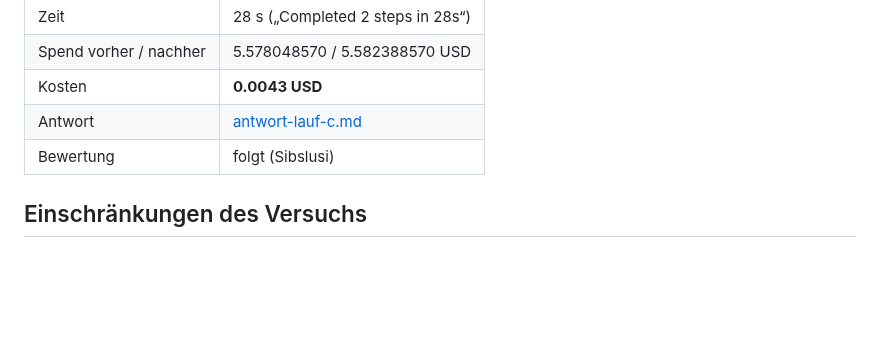
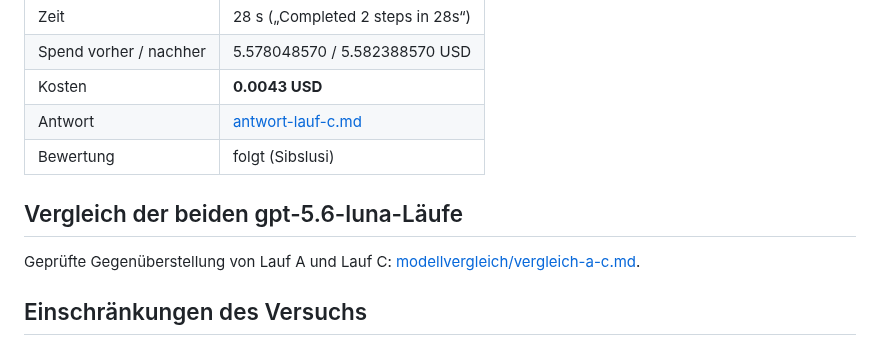
Before and after one commit to sibslusi/Project-AIAssisted, a Markdown page: docs/MODELLVERGLEICH.md, the part around the change. Drawn GitHub-style; blank space fills up the shorter version.

Commit message:
docs: Vergleich Lauf A und C (gegen Code geprüft)
Co-Authored-By: Claude Opus 5.5 (1M context) <noreply@anthropic.com>
Claude-Session: https://claude.ai/code/session_01G6QDtVTy8UWjEbAJySs5MG

```diff
--- a/docs/MODELLVERGLEICH.md
+++ b/docs/MODELLVERGLEICH.md
@@ -59,6 +59,10 @@ Folgt.
 | Antwort | [antwort-lauf-c.md](modellvergleich/antwort-lauf-c.md) |
 | Bewertung | folgt (Sibslusi) |
 
+## Vergleich der beiden gpt-5.6-luna-Läufe
+
+Geprüfte Gegenüberstellung von Lauf A und Lauf C: [modellvergleich/vergleich-a-c.md](modellvergleich/vergleich-a-c.md).
+
 ## Einschränkungen des Versuchs
 
 - Copilot Ask hat standardmässig Lese- und Suchwerkzeuge für den Workspace aktiv. Die Modelle
```
Also changed, not shown: docs/modellvergleich/vergleich-a-c.md (added, +47 -0 lines).
